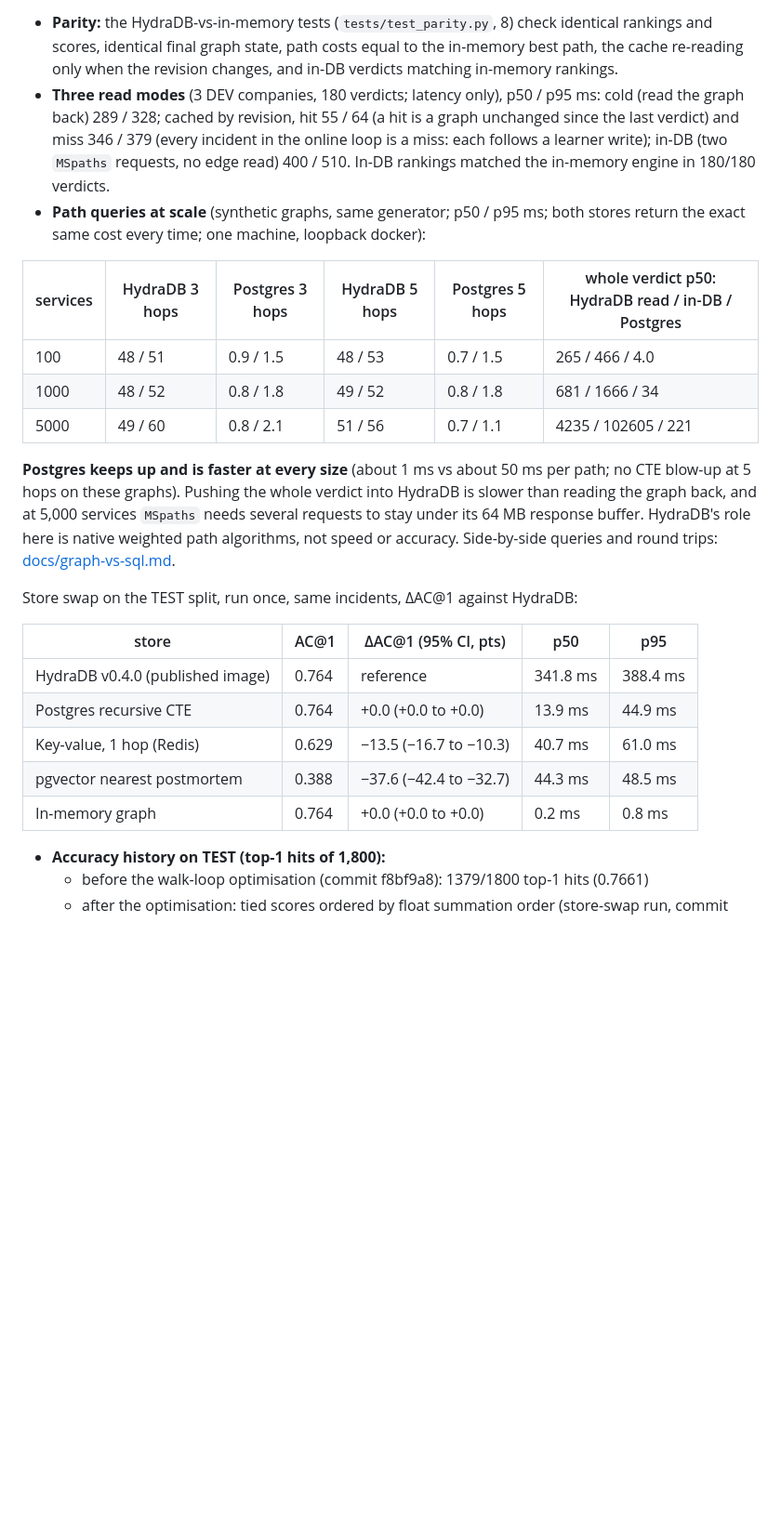
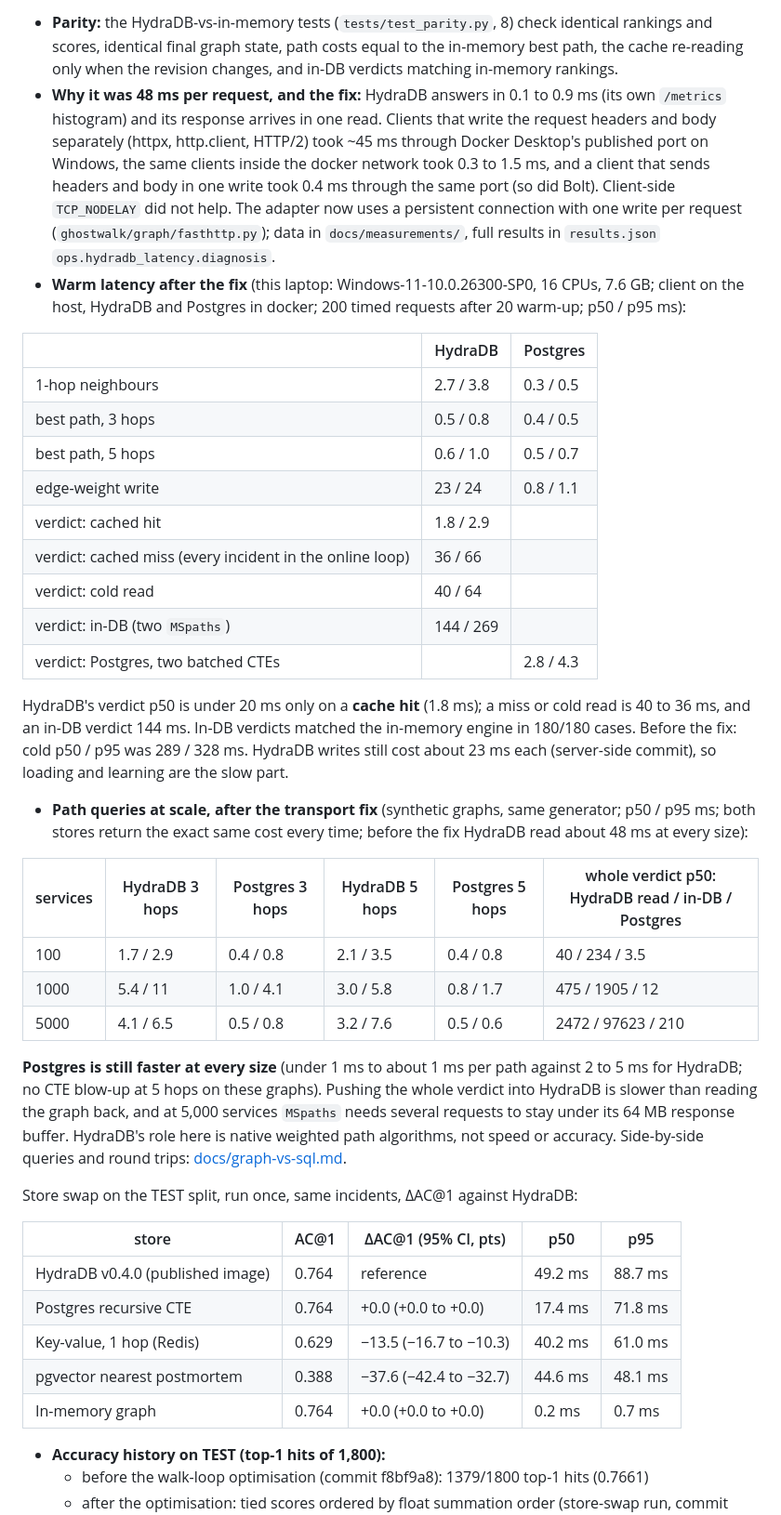
Before and after one commit to redcode333/GhostWalk, a Markdown page: README.md, the part around one of its changes. Shown at 93% size. Drawn GitHub-style; blank space fills up the shorter version.

```diff
--- a/README.md
+++ b/README.md
@@ -140,19 +140,36 @@ the cost it reports, and `algo.MSpaths` selects by a property shared across comp
 
 - **Parity:** the HydraDB-vs-in-memory tests (`tests/test_parity.py`, 8) check identical rankings and scores, identical final graph state, path costs equal to the in-memory best path,
   the cache re-reading only when the revision changes, and in-DB verdicts matching in-memory rankings.
-- **Three read modes** (3 DEV companies, 180 verdicts; latency only), p50 / p95 ms: cold (read the graph back) 289 / 328;
-  cached by revision, hit 55 / 64 (a hit is a graph unchanged since the last verdict) and miss 346 / 379
-  (every incident in the online loop is a miss: each follows a learner write); in-DB (two `MSpaths` requests, no edge read) 400 / 510.
-  In-DB rankings matched the in-memory engine in 180/180 verdicts.
-- **Path queries at scale** (synthetic graphs, same generator; p50 / p95 ms; both stores return the exact same cost every time; one machine, loopback docker):
+- **Why it was 48 ms per request, and the fix:** HydraDB answers in 0.1 to 0.9 ms (its own `/metrics` histogram) and its response arrives in one read. Clients that write the request headers
+  and body separately (httpx, http.client, HTTP/2) took ~45 ms through Docker Desktop's published port on Windows, the same clients inside the docker network took 0.3 to 1.5 ms, and a client
+  that sends headers and body in one write took 0.4 ms through the same port (so did Bolt). Client-side `TCP_NODELAY` did not help. The adapter now uses a persistent connection with one write per request
+  (`ghostwalk/graph/fasthttp.py`); data in `docs/measurements/`, full results in `results.json` `ops.hydradb_latency.diagnosis`.
+- **Warm latency after the fix** (this laptop: Windows-11-10.0.26300-SP0, 16 CPUs, 7.6 GB; client on the host, HydraDB and Postgres in docker; 200 timed requests after 20 warm-up; p50 / p95 ms):
+
+| | HydraDB | Postgres |
+|---|---|---|
+| 1-hop neighbours | 2.7 / 3.8 | 0.3 / 0.5 |
+| best path, 3 hops | 0.5 / 0.8 | 0.4 / 0.5 |
+| best path, 5 hops | 0.6 / 1.0 | 0.5 / 0.7 |
+| edge-weight write | 23 / 24 | 0.8 / 1.1 |
+| verdict: cached hit | 1.8 / 2.9 | |
+| verdict: cached miss (every incident in the online loop) | 36 / 66 | |
+| verdict: cold read | 40 / 64 | |
+| verdict: in-DB (two `MSpaths`) | 144 / 269 | |
+| verdict: Postgres, two batched CTEs | | 2.8 / 4.3 |
+
+  HydraDB's verdict p50 is under 20 ms only on a **cache hit** (1.8 ms); a miss or cold read is 40 to 36 ms, and an in-DB verdict
+  144 ms. In-DB verdicts matched the in-memory engine in 180/180 cases. Before the fix: cold p50 / p95 was
+  289 / 328 ms. HydraDB writes still cost about 23 ms each (server-side commit), so loading and learning are the slow part.
+- **Path queries at scale, after the transport fix** (synthetic graphs, same generator; p50 / p95 ms; both stores return the exact same cost every time; before the fix HydraDB read about 48 ms at every size):
 
 | services | HydraDB 3 hops | Postgres 3 hops | HydraDB 5 hops | Postgres 5 hops | whole verdict p50: HydraDB read / in-DB / Postgres |
 |---|---|---|---|---|---|
-| 100 | 48 / 51 | 0.9 / 1.5 | 48 / 53 | 0.7 / 1.5 | 265 / 466 / 4.0 |
-| 1000 | 48 / 52 | 0.8 / 1.8 | 49 / 52 | 0.8 / 1.8 | 681 / 1666 / 34 |
-| 5000 | 49 / 60 | 0.8 / 2.1 | 51 / 56 | 0.7 / 1.1 | 4235 / 102605 / 221 |
+| 100 | 1.7 / 2.9 | 0.4 / 0.8 | 2.1 / 3.5 | 0.4 / 0.8 | 40 / 234 / 3.5 |
+| 1000 | 5.4 / 11 | 1.0 / 4.1 | 3.0 / 5.8 | 0.8 / 1.7 | 475 / 1905 / 12 |
+| 5000 | 4.1 / 6.5 | 0.5 / 0.8 | 3.2 / 7.6 | 0.5 / 0.6 | 2472 / 97623 / 210 |
 
-  **Postgres keeps up and is faster at every size** (about 1 ms vs about 50 ms per path; no CTE blow-up at 5 hops on these graphs). Pushing the whole verdict into HydraDB is slower than reading
+  **Postgres is still faster at every size** (under 1 ms to about 1 ms per path against 2 to 5 ms for HydraDB; no CTE blow-up at 5 hops on these graphs). Pushing the whole verdict into HydraDB is slower than reading
   the graph back, and at 5,000 services `MSpaths` needs several requests to stay under its 64 MB response buffer. HydraDB's role here is native weighted path algorithms, not speed or accuracy.
   Side-by-side queries and round trips: [docs/graph-vs-sql.md](docs/graph-vs-sql.md).
 
@@ -160,11 +177,11 @@ Store swap on the TEST split, run once, same incidents, ΔAC@1 against HydraDB:
 
 | store | AC@1 | ΔAC@1 (95% CI, pts) | p50 | p95 |
 |---|---|---|---|---|
-| HydraDB v0.4.0 (published image) | 0.764 | reference | 341.8 ms | 388.4 ms |
-| Postgres recursive CTE | 0.764 | +0.0 (+0.0 to +0.0) | 13.9 ms | 44.9 ms |
-| Key-value, 1 hop (Redis) | 0.629 | −13.5 (−16.7 to −10.3) | 40.7 ms | 61.0 ms |
-| pgvector nearest postmortem | 0.388 | −37.6 (−42.4 to −32.7) | 44.3 ms | 48.5 ms |
-| In-memory graph | 0.764 | +0.0 (+0.0 to +0.0) | 0.2 ms | 0.8 ms |
+| HydraDB v0.4.0 (published image) | 0.764 | reference | 49.2 ms | 88.7 ms |
+| Postgres recursive CTE | 0.764 | +0.0 (+0.0 to +0.0) | 17.4 ms | 71.8 ms |
+| Key-value, 1 hop (Redis) | 0.629 | −13.5 (−16.7 to −10.3) | 40.2 ms | 61.0 ms |
+| pgvector nearest postmortem | 0.388 | −37.6 (−42.4 to −32.7) | 44.6 ms | 48.1 ms |
+| In-memory graph | 0.764 | +0.0 (+0.0 to +0.0) | 0.2 ms | 0.7 ms |
 
 - **Accuracy history on TEST (top-1 hits of 1,800):**
   - before the walk-loop optimisation (commit f8bf9a8): 1379/1800 top-1 hits (0.7661)
```
Also changed, not shown: other parts of README.md (+1 -1 lines), docs/graph-vs-sql.md (+28 -12 lines), docs/proof-card.png, 12 other files.
